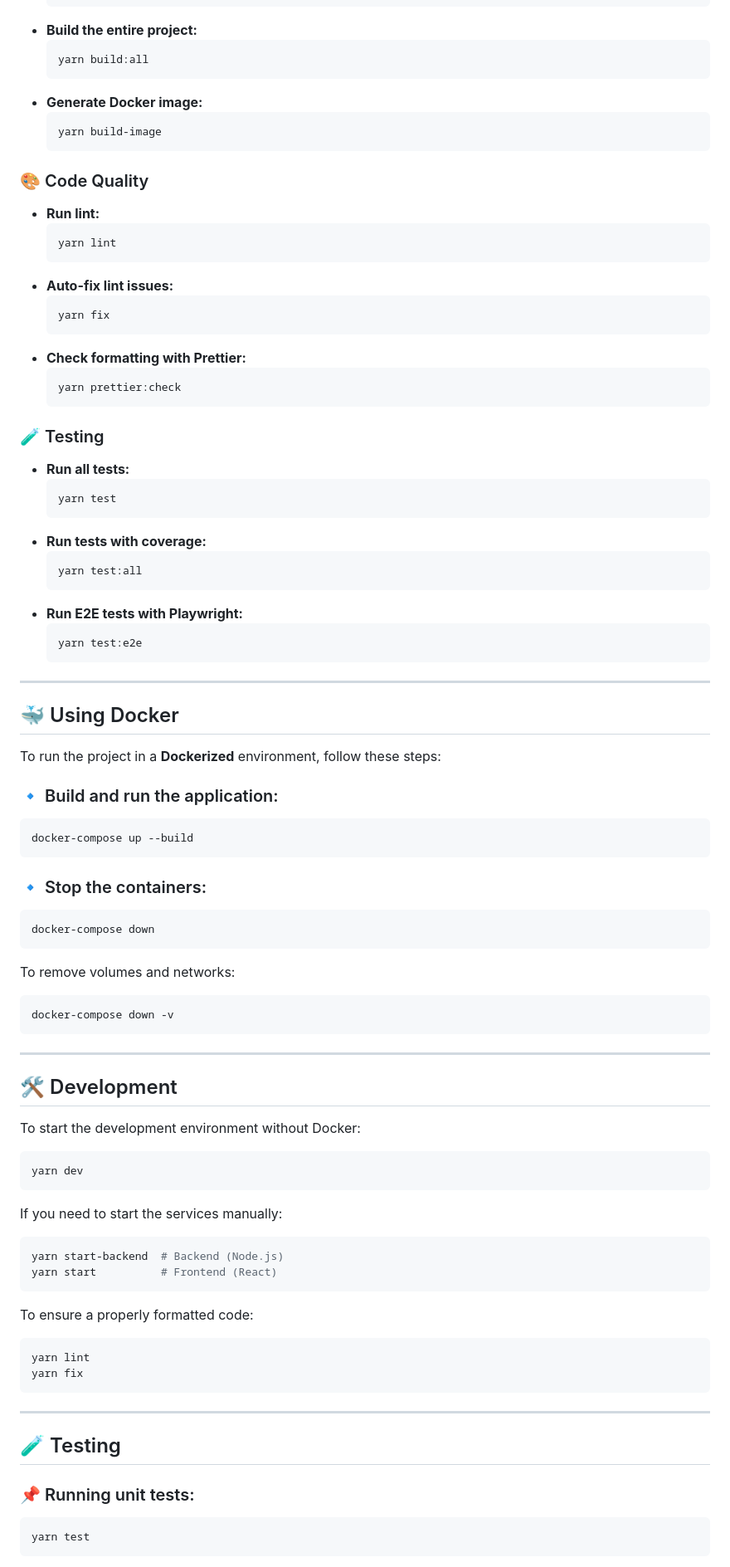
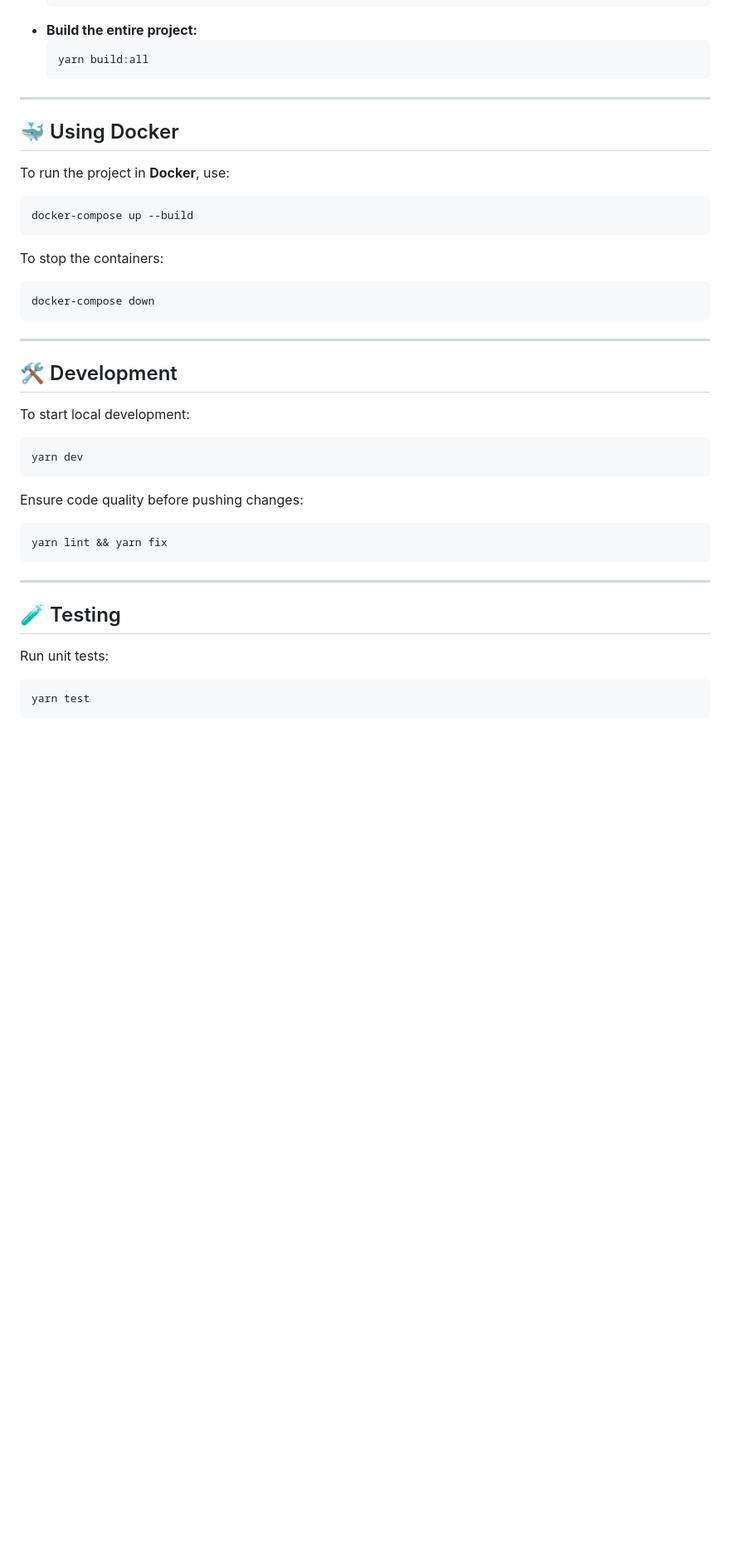
Before and after one commit to aludmila-gdev/meow_status, a Markdown page: devex-backstage/docs/index.md, the part around one of its changes. Shown at 83% size. Drawn GitHub-style; blank space fills up the shorter version.

````diff
--- a/devex-backstage/docs/index.md
+++ b/devex-backstage/docs/index.md
@@ -103,96 +97,42 @@ The project uses **Yarn Workspaces** to manage packages. Key commands include:
 - **Build the entire project:**
   ```sh
   yarn build:all
-  ```
-- **Generate Docker image:**
-  ```sh
-  yarn build-image
-  ```
-
-### 🎨 Code Quality
-
-- **Run lint:**
-  ```sh
-  yarn lint
-  ```
-- **Auto-fix lint issues:**
-  ```sh
-  yarn fix
-  ```
-- **Check formatting with Prettier:**
-  ```sh
-  yarn prettier:check
-  ```
-
-### 🧪 Testing
-
-- **Run all tests:**
-  ```sh
-  yarn test
-  ```
-- **Run tests with coverage:**
-  ```sh
-  yarn test:all
-  ```
-- **Run E2E tests with Playwright:**
-  ```sh
-  yarn test:e2e
   ```
 
 ---
 
 ## 🐳 Using Docker
 
-To run the project in a **Dockerized** environment, follow these steps:
-
-### 🔹 Build and run the application:
+To run the project in **Docker**, use:
 
 ```sh
 docker-compose up --build
 ```
 
-### 🔹 Stop the containers:
-
+To stop the containers:
 ```sh
 docker-compose down
-```
-
-To remove volumes and networks:
-
-```sh
-docker-compose down -v
 ```
 
 ---
 
 ## 🛠️ Development
 
-To start the development environment without Docker:
-
+To start local development:
 ```sh
 yarn dev
 ```
 
-If you need to start the services manually:
-
+Ensure code quality before pushing changes:
 ```sh
-yarn start-backend  # Backend (Node.js)
-yarn start          # Frontend (React)
-```
-
-To ensure a properly formatted code:
-
-```sh
-yarn lint
-yarn fix
+yarn lint && yarn fix
 ```
 
 ---
 
 ## 🧪 Testing
 
-### 📌 Running unit tests:
-
+Run unit tests:
 ```sh
 yarn test
 ```
````
Also changed, not shown: other parts of devex-backstage/docs/index.md (+46 -81 lines).
